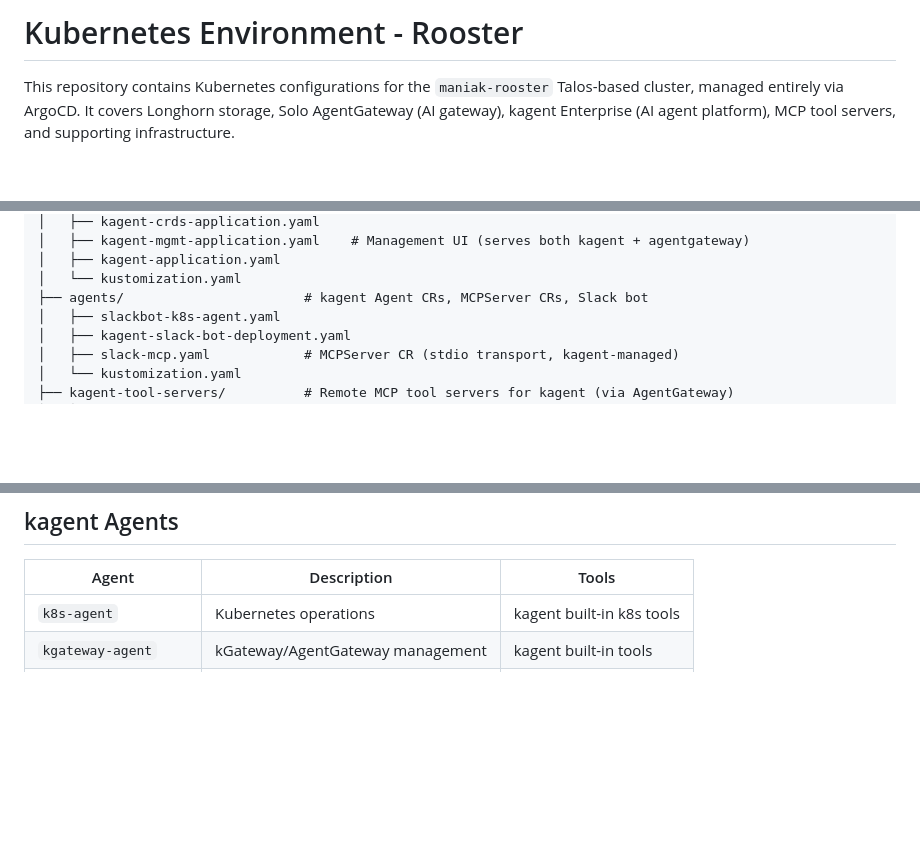
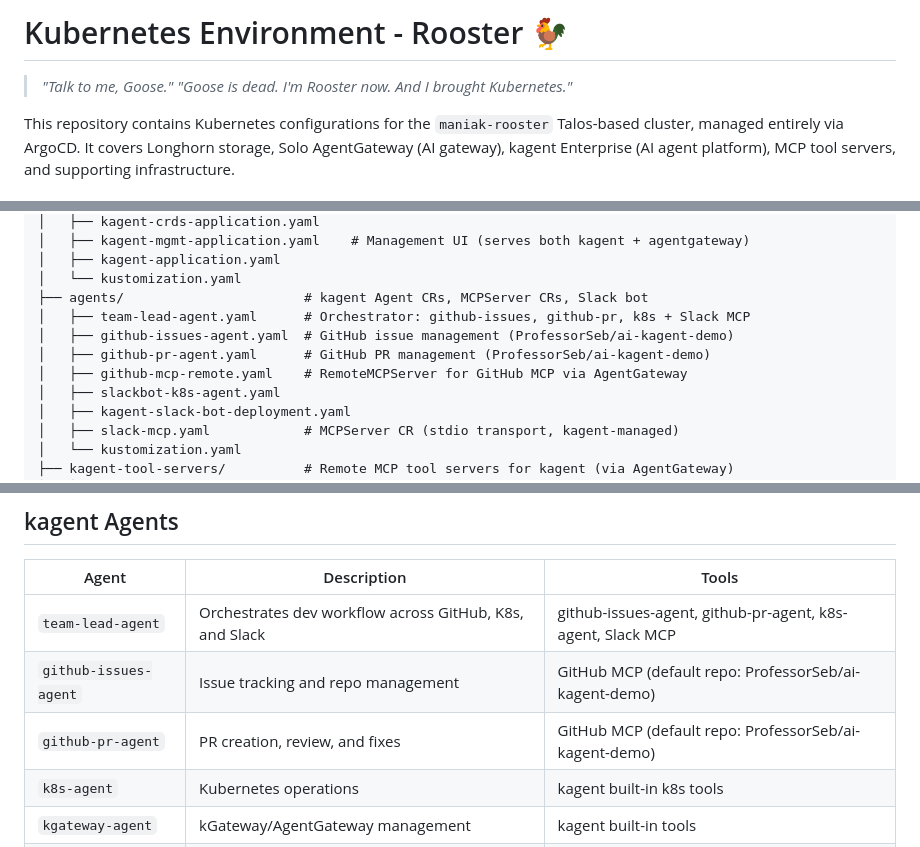
Before and after one commit to ProfessorSeb/k8s-rooster, a Markdown page: README.md, 3 parts joined by grey strips. Rendered like a GitHub page; blank space fills up the shorter version.

Commit message:
Update README: Top Gun quote, team-lead + github agents, repo structure

```diff
--- a/README.md
+++ b/README.md
@@ -1,4 +1,7 @@
-# Kubernetes Environment - Rooster
+# Kubernetes Environment - Rooster 🐓
+
+> *"Talk to me, Goose."*
+> *"Goose is dead. I'm Rooster now. And I brought Kubernetes."*
 
 This repository contains Kubernetes configurations for the `maniak-rooster` Talos-based cluster, managed entirely via ArgoCD. It covers Longhorn storage, Solo AgentGateway (AI gateway), kagent Enterprise (AI agent platform), MCP tool servers, and supporting infrastructure.
 
@@ -39,6 +42,10 @@ k8s-rooster/
 │   ├── kagent-application.yaml
 │   └── kustomization.yaml
 ├── agents/                       # kagent Agent CRs, MCPServer CRs, Slack bot
+│   ├── team-lead-agent.yaml      # Orchestrator: github-issues, github-pr, k8s + Slack MCP
+│   ├── github-issues-agent.yaml  # GitHub issue management (ProfessorSeb/ai-kagent-demo)
+│   ├── github-pr-agent.yaml      # GitHub PR management (ProfessorSeb/ai-kagent-demo)
+│   ├── github-mcp-remote.yaml    # RemoteMCPServer for GitHub MCP via AgentGateway
 │   ├── slackbot-k8s-agent.yaml
 │   ├── kagent-slack-bot-deployment.yaml
 │   ├── slack-mcp.yaml            # MCPServer CR (stdio transport, kagent-managed)
@@ -156,6 +163,9 @@ All applications use **auto-sync**, **selfHeal**, **prune**, and **ServerSideApp
 
 | Agent | Description | Tools |
 |---|---|---|
+| `team-lead-agent` | Orchestrates dev workflow across GitHub, K8s, and Slack | github-issues-agent, github-pr-agent, k8s-agent, Slack MCP |
+| `github-issues-agent` | Issue tracking and repo management | GitHub MCP (default repo: ProfessorSeb/ai-kagent-demo) |
+| `github-pr-agent` | PR creation, review, and fixes | GitHub MCP (default repo: ProfessorSeb/ai-kagent-demo) |
 | `k8s-agent` | Kubernetes operations | kagent built-in k8s tools |
 | `kgateway-agent` | kGateway/AgentGateway management | kagent built-in tools |
 | `helm-agent` | Helm chart operations | kagent built-in tools |
```
